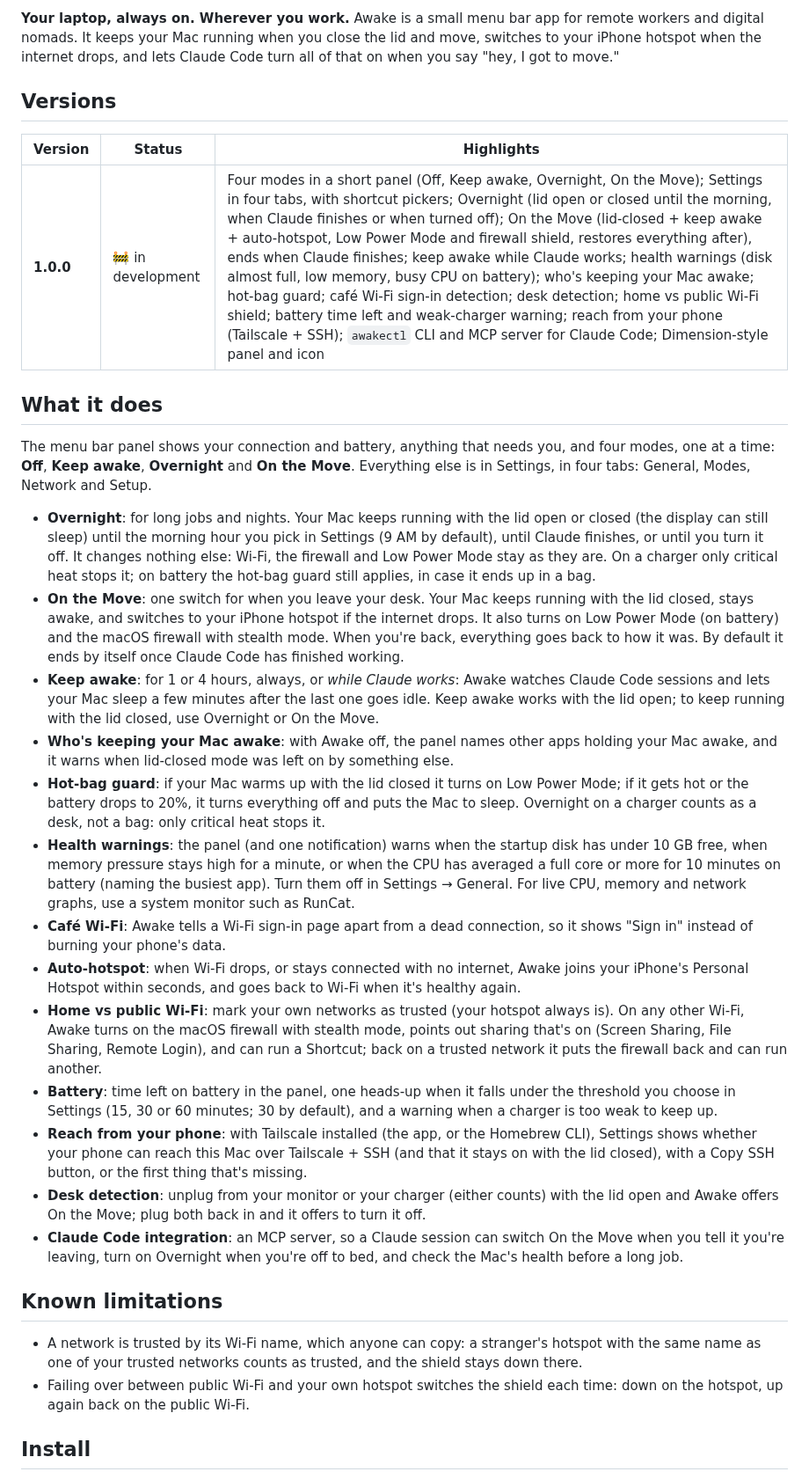
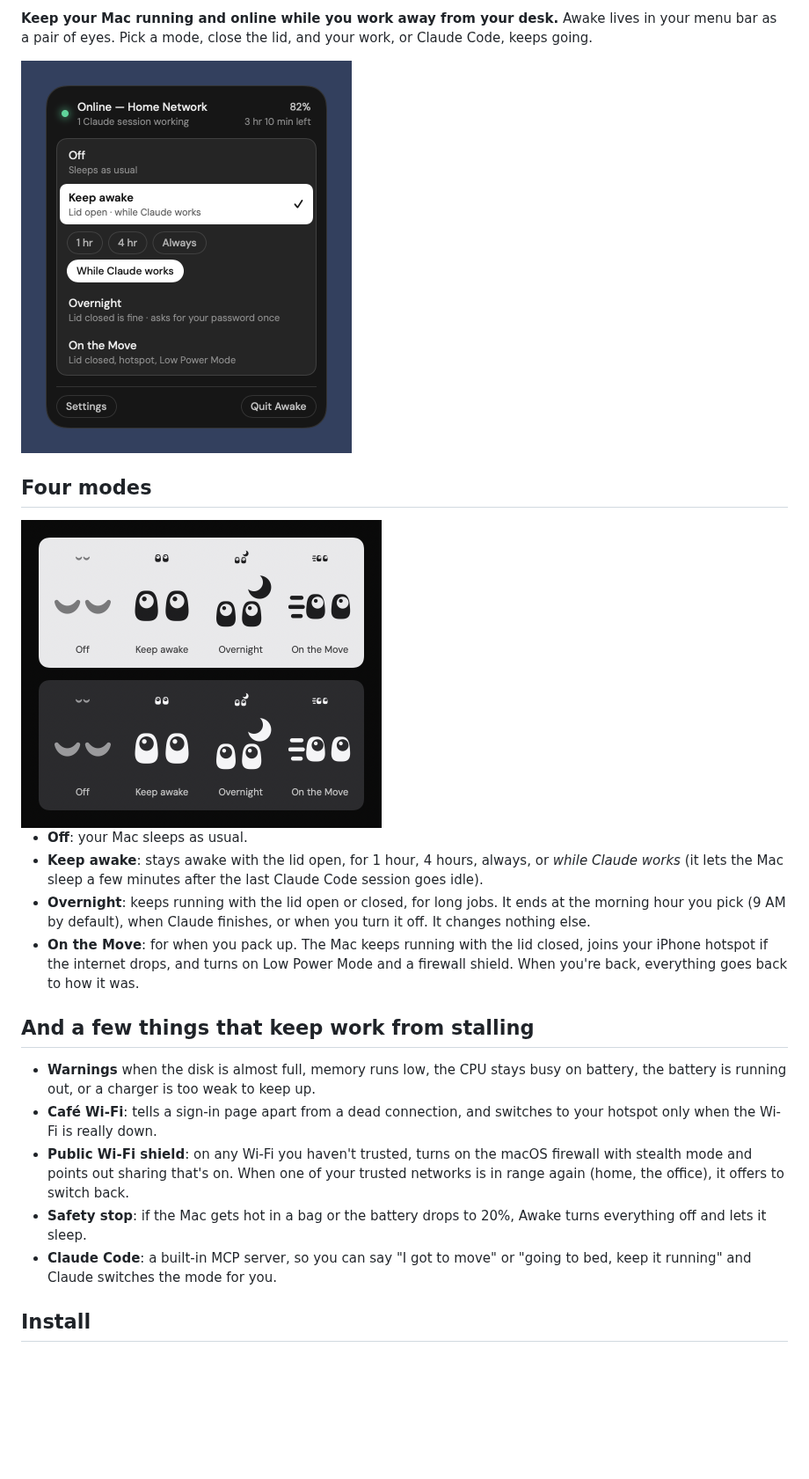
Before and after one commit to arthur-bump-pm/awake-mac, a Markdown page: README.md, the part around one of its changes. Shown at 88% size. GitHub-like rendering; pictures changed too: docs/images/menu.png (added), docs/images/modes.png (added); blank space fills up the shorter version.

```diff
--- a/README.md
+++ b/README.md
@@ -5,34 +4,24 @@
 
-**Your laptop, always on. Wherever you work.** Awake is a small menu bar app for remote workers and digital nomads. It keeps your Mac running when you close the lid and move, switches to your iPhone hotspot when the internet drops, and lets Claude Code turn all of that on when you say "hey, I got to move."
+**Keep your Mac running and online while you work away from your desk.** Awake lives in your menu bar as a pair of eyes. Pick a mode, close the lid, and your work, or Claude Code, keeps going.
 
-## Versions
+<img src="docs/images/menu.png" width="376" alt="Awake's menu: connection and battery at the top, then the four modes with Keep awake selected">
 
-| Version | Status | Highlights |
-|---|---|---|
-| **1.0.0** | 🚧 in development | Four modes in a short panel (Off, Keep awake, Overnight, On the Move); Settings in four tabs, with shortcut pickers; Overnight (lid open or closed until the morning, when Claude finishes or when turned off); On the Move (lid-closed + keep awake + auto-hotspot, Low Power Mode and firewall shield, restores everything after), ends when Claude finishes; keep awake while Claude works; health warnings (disk almost full, low memory, busy CPU on battery); who's keeping your Mac awake; hot-bag guard; café Wi-Fi sign-in detection; desk detection; home vs public Wi-Fi shield; battery time left and weak-charger warning; reach from your phone (Tailscale + SSH); `awakectl` CLI and MCP server for Claude Code; Dimension-style panel and icon |
+## Four modes
 
-## What it does
+<img src="docs/images/modes.png" width="410" alt="The menu bar icon in each mode, on light and dark menu bars: closed eyes for Off, open eyes for Keep awake, eyes and a moon for Overnight, eyes with speed lines for On the Move">
 
-The menu bar panel shows your connection and battery, anything that needs you, and four modes, one at a time: **Off**, **Keep awake**, **Overnight** and **On the Move**. Everything else is in Settings, in four tabs: General, Modes, Network and Setup.
+- **Off**: your Mac sleeps as usual.
+- **Keep awake**: stays awake with the lid open, for 1 hour, 4 hours, always, or *while Claude works* (it lets the Mac sleep a few minutes after the last Claude Code session goes idle).
+- **Overnight**: keeps running with the lid open or closed, for long jobs. It ends at the morning hour you pick (9 AM by default), when Claude finishes, or when you turn it off. It changes nothing else.
+- **On the Move**: for when you pack up. The Mac keeps running with the lid closed, joins your iPhone hotspot if the internet drops, and turns on Low Power Mode and a firewall shield. When you're back, everything goes back to how it was.
 
-- **Overnight**: for long jobs and nights. Your Mac keeps running with the lid open or closed (the display can still sleep) until the morning hour you pick in Settings (9 AM by default), until Claude finishes, or until you turn it off. It changes nothing else: Wi-Fi, the firewall and Low Power Mode stay as they are. On a charger only critical heat stops it; on battery the hot-bag guard still applies, in case it ends up in a bag.
-- **On the Move**: one switch for when you leave your desk. Your Mac keeps running with the lid closed, stays awake, and switches to your iPhone hotspot if the internet drops. It also turns on Low Power Mode (on battery) and the macOS firewall with stealth mode. When you're back, everything goes back to how it was. By default it ends by itself once Claude Code has finished working.
-- **Keep awake**: for 1 or 4 hours, always, or *while Claude works*: Awake watches Claude Code sessions and lets your Mac sleep a few minutes after the last one goes idle. Keep awake works with the lid open; to keep running with the lid closed, use Overnight or On the Move.
-- **Who's keeping your Mac awake**: with Awake off, the panel names other apps holding your Mac awake, and it warns when lid-closed mode was left on by something else.
-- **Hot-bag guard**: if your Mac warms up with the lid closed it turns on Low Power Mode; if it gets hot or the battery drops to 20%, it turns everything off and puts the Mac to sleep. Overnight on a charger counts as a desk, not a bag: only critical heat stops it.
-- **Health warnings**: the panel (and one notification) warns when the startup disk has under 10 GB free, when memory pressure stays high for a minute, or when the CPU has averaged a full core or more for 10 minutes on battery (naming the busiest app). Turn them off in Settings → General. For live CPU, memory and network graphs, use a system monitor such as RunCat.
-- **Café Wi-Fi**: Awake tells a Wi-Fi sign-in page apart from a dead connection, so it shows "Sign in" instead of burning your phone's data.
-- **Auto-hotspot**: when Wi-Fi drops, or stays connected with no internet, Awake joins your iPhone's Personal Hotspot within seconds, and goes back to Wi-Fi when it's healthy again.
-- **Home vs public Wi-Fi**: mark your own networks as trusted (your hotspot always is). On any other Wi-Fi, Awake turns on the macOS firewall with stealth mode, points out sharing that's on (Screen Sharing, File Sharing, Remote Login), and can run a Shortcut; back on a trusted network it puts the firewall back and can run another.
-- **Battery**: time left on battery in the panel, one heads-up when it falls under the threshold you choose in Settings (15, 30 or 60 minutes; 30 by default), and a warning when a charger is too weak to keep up.
-- **Reach from your phone**: with Tailscale installed (the app, or the Homebrew CLI), Settings shows whether your phone can reach this Mac over Tailscale + SSH (and that it stays on with the lid closed), with a Copy SSH button, or the first thing that's missing.
-- **Desk detection**: unplug from your monitor or your charger (either counts) with the lid open and Awake offers On the Move; plug both back in and it offers to turn it off.
-- **Claude Code integration**: an MCP server, so a Claude session can switch On the Move when you tell it you're leaving, turn on Overnight when you're off to bed, and check the Mac's health before a long job.
+## And a few things that keep work from stalling
 
-## Known limitations
-
-- A network is trusted by its Wi-Fi name, which anyone can copy: a stranger's hotspot with the same name as one of your trusted networks counts as trusted, and the shield stays down there.
-- Failing over between public Wi-Fi and your own hotspot switches the shield each time: down on the hotspot, up again back on the public Wi-Fi.
+- **Warnings** when the disk is almost full, memory runs low, the CPU stays busy on battery, the battery is running out, or a charger is too weak to keep up.
+- **Café Wi-Fi**: tells a sign-in page apart from a dead connection, and switches to your hotspot only when the Wi-Fi is really down.
+- **Public Wi-Fi shield**: on any Wi-Fi you haven't trusted, turns on the macOS firewall with stealth mode and points out sharing that's on. When one of your trusted networks is in range again (home, the office), it offers to switch back.
+- **Safety stop**: if the Mac gets hot in a bag or the battery drops to 20%, Awake turns everything off and lets it sleep.
+- **Claude Code**: a built-in MCP server, so you can say "I got to move" or "going to bed, keep it running" and Claude switches the mode for you.
 
 ## Install
 
```
Also changed, not shown: other parts of README.md (+63 -46 lines), CLAUDE.md (+12 -5 lines), docs/images/welcome.png (added), 15 other files.
